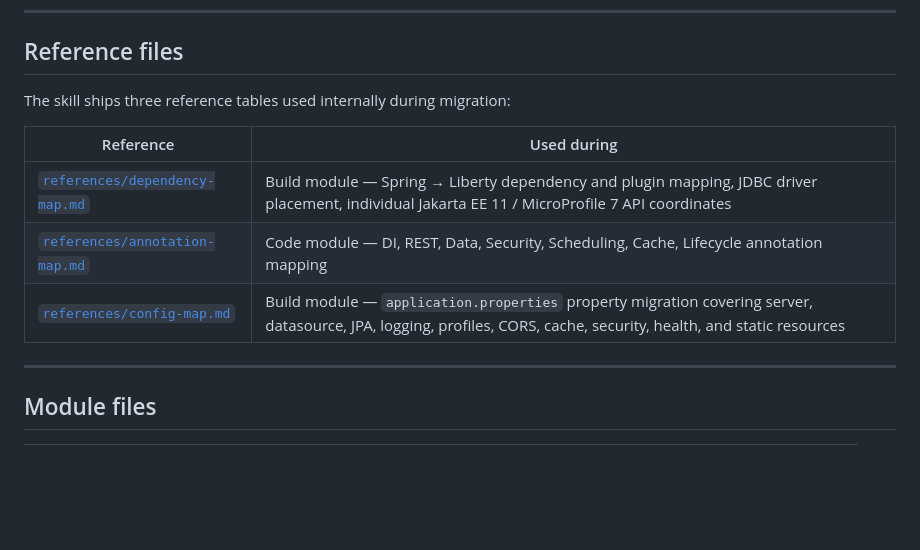
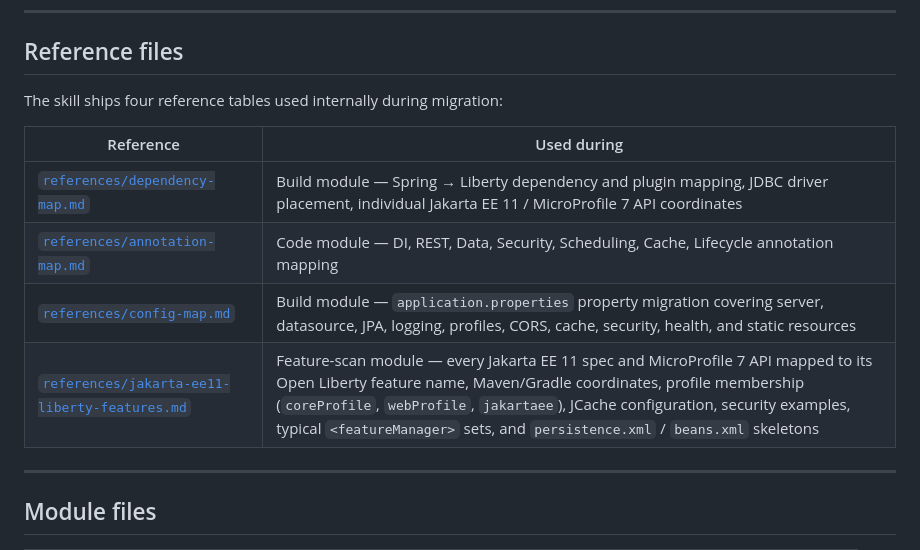
Before and after one commit to bpaskin/Spring-Boot-to-Liberty-Bob-Skill, a Markdown page: README.md, the part around the change. Drawn GitHub-style; blank space fills up the shorter version.

Commit message:
updated README for Liberty to Jakarta reference

```diff
--- a/README.md
+++ b/README.md
@@ -95,13 +95,14 @@ Scans for accidentally exposed secrets before staging. Shows staged changes summ
 
 ## Reference files
 
-The skill ships three reference tables used internally during migration:
+The skill ships four reference tables used internally during migration:
 
 | Reference | Used during |
 |---|---|
 | [`references/dependency-map.md`](migrate-spring-to-liberty/references/dependency-map.md) | Build module — Spring → Liberty dependency and plugin mapping, JDBC driver placement, individual Jakarta EE 11 / MicroProfile 7 API coordinates |
 | [`references/annotation-map.md`](migrate-spring-to-liberty/references/annotation-map.md) | Code module — DI, REST, Data, Security, Scheduling, Cache, Lifecycle annotation mapping |
 | [`references/config-map.md`](migrate-spring-to-liberty/references/config-map.md) | Build module — `application.properties` property migration covering server, datasource, JPA, logging, profiles, CORS, cache, security, health, and static resources |
+| [`references/jakarta-ee11-liberty-features.md`](migrate-spring-to-liberty/references/jakarta-ee11-liberty-features.md) | Feature-scan module — every Jakarta EE 11 spec and MicroProfile 7 API mapped to its Open Liberty feature name, Maven/Gradle coordinates, profile membership (`coreProfile`, `webProfile`, `jakartaee`), JCache configuration, security examples, typical `<featureManager>` sets, and `persistence.xml` / `beans.xml` skeletons |
 
 ---
 
```
